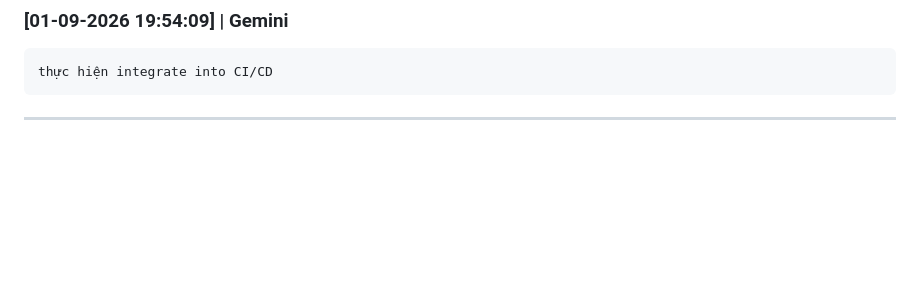
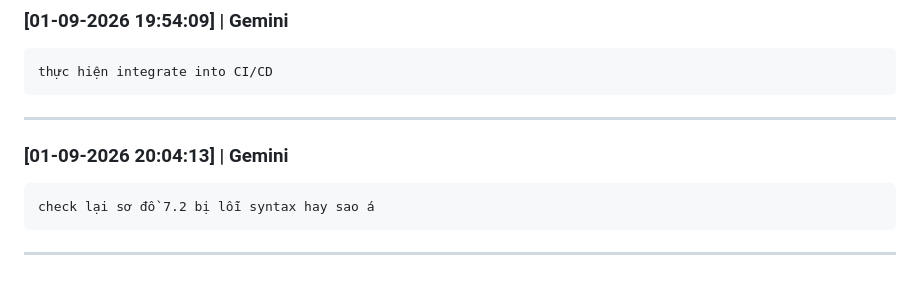
Before and after one commit to QuangNg27/SoftwareTesting_HW06, a Markdown page: promt_log.md, the part around the change. GitHub-like rendering; blank space fills up the shorter version.

````diff
--- a/promt_log.md
+++ b/promt_log.md
@@ -405,3 +405,10 @@ thực hiện integrate into CI/CD
 ```
 
 ---
+
+### [01-09-2026 20:04:13] | Gemini
+```text
+check lại sơ đồ 7.2 bị lỗi syntax hay sao á
+```
+
+---
````
Also changed, not shown: AI_Audit_Report.md (+29 -5 lines), Main_Report.md (+35 -63 lines).
